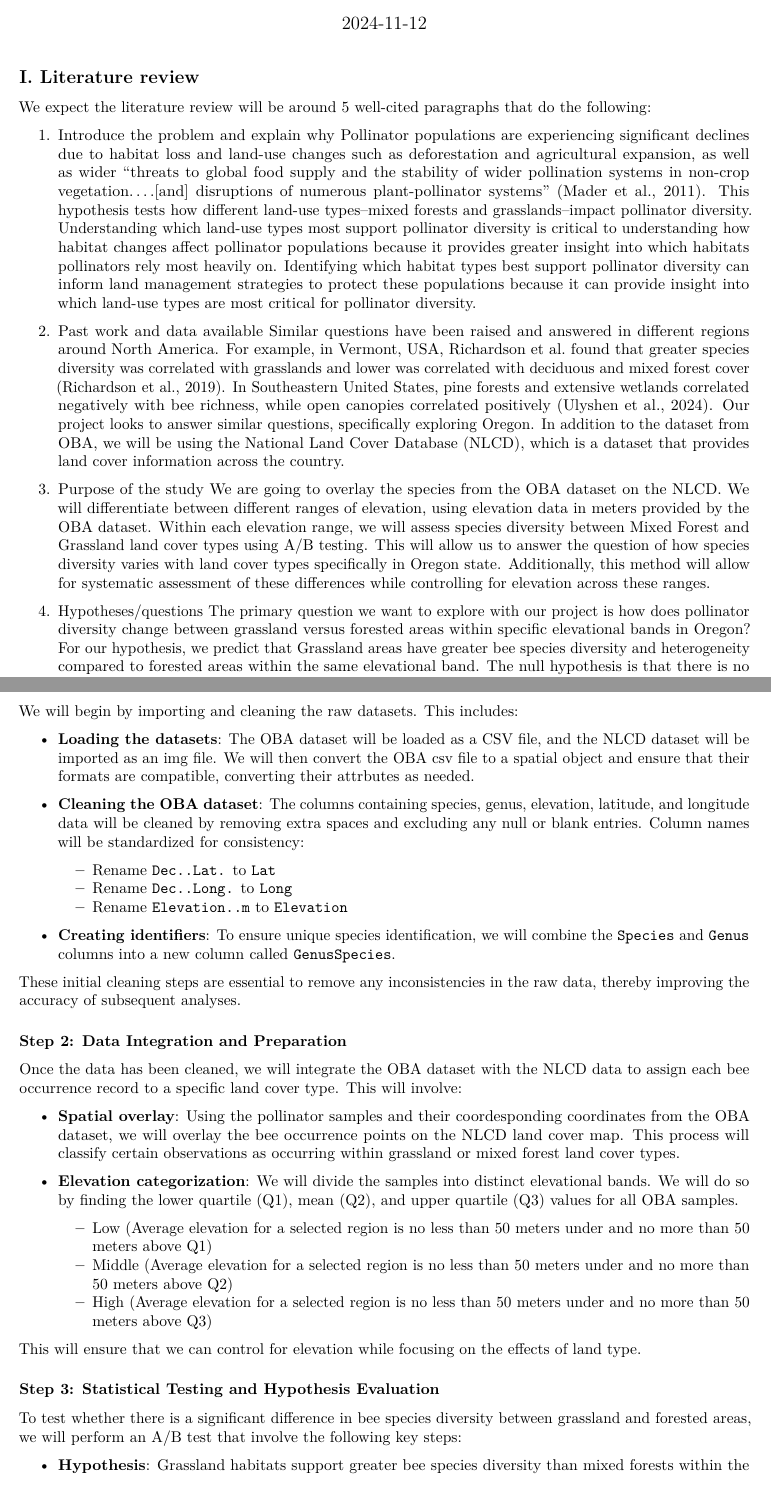
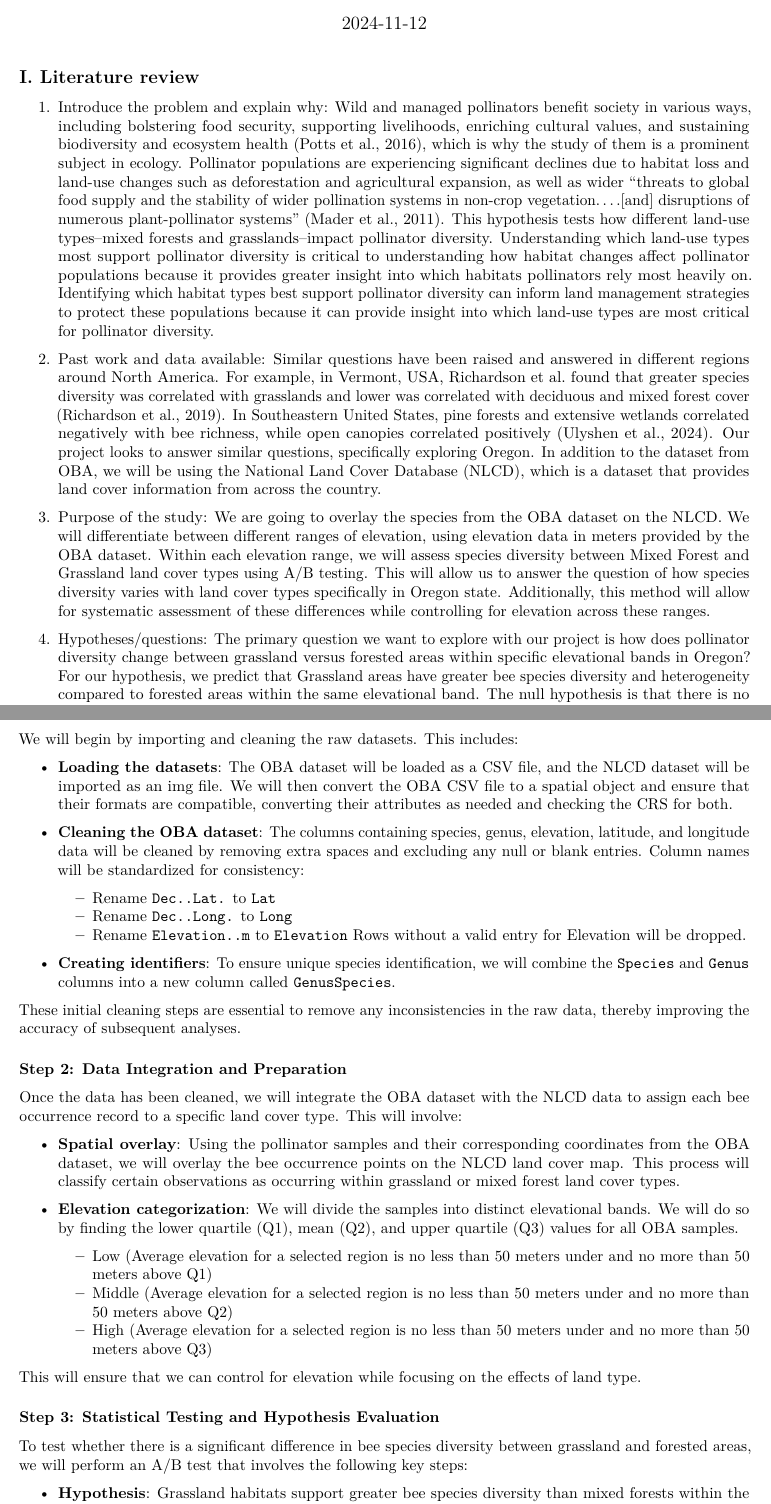
Before and after one commit to elizagb/OBA-Pollinator-Diversity, an R Markdown document (Write-Ups/ProjectTopic.Rmd): two parts of pages 1 and 3 of 4 before the commit and two parts of pages 1 and 3 of 5 after it, joined at a grey line, cut so that both start at the same text. Rendered offline with R 4.5, knitr and Pandoc, then LaTeX, with nearby package versions.

Commit message:
Final edits, added source to first paragraph, contributions

```diff
--- a/Write-Ups/ProjectTopic.Rmd
+++ b/Write-Ups/ProjectTopic.Rmd
@@ -7,18 +7,16 @@ output: pdf_document
 
 ## I. Literature review
 
-We expect the literature review will be around 5 well-cited paragraphs that do the following:
+1. Introduce the problem and explain why:
+  Wild and managed pollinators benefit society in various ways, including bolstering food security, supporting livelihoods, enriching cultural values, and sustaining biodiversity and ecosystem health (Potts et al., 2016), which is why the study of them is a prominent subject in ecology. Pollinator populations are experiencing significant declines due to habitat loss and land-use changes such as deforestation and agricultural expansion, as well as wider “threats to global food supply and the stability of wider pollination systems in non-crop vegetation....[and] disruptions of numerous plant-pollinator systems” (Mader et al., 2011). This hypothesis tests how different land-use types–mixed forests and grasslands–impact pollinator diversity. Understanding which land-use types most support pollinator diversity is critical to understanding how habitat changes affect pollinator populations because it provides greater insight into which habitats pollinators rely most heavily on. Identifying which habitat types best support pollinator diversity can inform land management strategies to protect these populations because it can provide insight into which land-use types are most critical for pollinator diversity.
 
-1. Introduce the problem and explain why
-  Pollinator populations are experiencing significant declines due to habitat loss and land-use changes such as deforestation and agricultural expansion, as well as wider “threats to global food supply and the stability of wider pollination systems in non-crop vegetation....[and] disruptions of numerous plant-pollinator systems” (Mader et al., 2011). This hypothesis tests how different land-use types–mixed forests and grasslands–impact pollinator diversity. Understanding which land-use types most support pollinator diversity is critical to understanding how habitat changes affect pollinator populations because it provides greater insight into which habitats pollinators rely most heavily on. Identifying which habitat types best support pollinator diversity can inform land management strategies to protect these populations because it can provide insight into which land-use types are most critical for pollinator diversity.
+2. Past work and data available:
+  Similar questions have been raised and answered in different regions around North America. For example, in Vermont, USA, Richardson et al. found that greater species diversity was correlated with grasslands and lower was correlated with deciduous and mixed forest cover (Richardson et al., 2019). In Southeastern United States, pine forests and extensive wetlands correlated negatively with bee richness, while open canopies correlated positively (Ulyshen et al., 2024). Our project looks to answer similar questions, specifically exploring Oregon. In addition to the dataset from OBA, we will be using the National Land Cover Database (NLCD), which is a dataset that provides land cover information from across the country.
 
-2. Past work and data available
-  Similar questions have been raised and answered in different regions around North America. For example, in Vermont, USA, Richardson et al. found that greater species diversity was correlated with grasslands and lower was correlated with deciduous and mixed forest cover (Richardson et al., 2019). In Southeastern United States, pine forests and extensive wetlands correlated negatively with bee richness, while open canopies correlated positively (Ulyshen et al., 2024). Our project looks to answer similar questions, specifically exploring Oregon. In addition to the dataset from OBA, we will be using the National Land Cover Database (NLCD), which is a dataset that provides land cover information across the country.
+3. Purpose of the study:
+  We are going to overlay the species from the OBA dataset on the NLCD. We will differentiate between different ranges of elevation, using elevation data in meters provided by the OBA dataset. Within each elevation range, we will assess species diversity between Mixed Forest and Grassland land cover types using A/B testing. This will allow us to answer the question of how species diversity varies with land cover types specifically in Oregon state. Additionally, this method will allow for systematic assessment of these differences while controlling for elevation across these ranges.
 
-3. Purpose of the study
- We are going to overlay the species from the OBA dataset on the NLCD. We will differentiate between different ranges of elevation, using elevation data in meters provided by the OBA dataset. Within each elevation range, we will assess species diversity between Mixed Forest and Grassland land cover types using A/B testing. This will allow us to answer the question of how species diversity varies with land cover types specifically in Oregon state. Additionally, this method will allow for systematic assessment of these differences while controlling for elevation across these ranges.
-
-4. Hypotheses/questions
+4. Hypotheses/questions:
   The primary question we want to explore with our project is how does pollinator diversity change between grassland versus forested areas within specific elevational bands in Oregon? For our hypothesis, we predict that Grassland areas have greater bee species diversity and heterogeneity compared to forested areas within the same elevational band. The null hypothesis is that there is no variation in pollinator species diversity between grassland and forested areas in Oregon. Additionally, we would like to explore the effects of elevation on bee species diversity by comparing the diversity between elevation ranges.
 
 ## II. Dataset identification
@@ -72,13 +70,13 @@ The goal of this study is to assess the impact of habitat type—specifically gr
 ### Step 1: Data Cleaning
 We will begin by importing and cleaning the raw datasets. This includes:
 
-- **Loading the datasets**: The OBA dataset will be loaded as a CSV file, and the NLCD dataset will be imported as an img file. We will then convert the OBA csv file to a spatial object and ensure that their formats are compatible, converting their attrbutes as needed.
-
+- **Loading the datasets**: The OBA dataset will be loaded as a CSV file, and the NLCD dataset will be imported as an img file. We will then convert the OBA CSV file to a spatial object and ensure that their formats are compatible, converting their attributes as needed and checking the CRS for both.
 
 - **Cleaning the OBA dataset**: The columns containing species, genus, elevation, latitude, and longitude data will be cleaned by removing extra spaces and excluding any null or blank entries. Column names will be standardized for consistency:
     - Rename `Dec..Lat.` to `Lat`
     - Rename `Dec..Long.` to `Long`
     - Rename `Elevation..m` to `Elevation`
+Rows without a valid entry for Elevation will be dropped.
 - **Creating identifiers**: To ensure unique species identification, we will combine the `Species` and `Genus` columns into a new column called `GenusSpecies`.
 
 These initial cleaning steps are essential to remove any inconsistencies in the raw data, thereby improving the accuracy of subsequent analyses.
@@ -86,7 +84,7 @@ These initial cleaning steps are essential to remove any inconsistencies in the
 ### Step 2: Data Integration and Preparation
 Once the data has been cleaned, we will integrate the OBA dataset with the NLCD data to assign each bee occurrence record to a specific land cover type. This will involve:
 
-- **Spatial overlay**: Using the pollinator samples and their coordesponding coordinates from the OBA dataset, we will overlay the bee occurrence points on the NLCD land cover map. This process will classify certain observations as occurring within grassland or mixed forest land cover types.
+- **Spatial overlay**: Using the pollinator samples and their corresponding coordinates from the OBA dataset, we will overlay the bee occurrence points on the NLCD land cover map. This process will classify certain observations as occurring within grassland or mixed forest land cover types.
 
 - **Elevation categorization**: We will divide the samples into distinct elevational bands. We will do so by finding the lower quartile (Q1), mean (Q2), and upper quartile (Q3) values for all OBA samples.
     - Low (Average elevation for a selected region is no less than 50 meters under and no more than 50 meters above Q1)
@@ -96,7 +94,7 @@ Once the data has been cleaned, we will integrate the OBA dataset with the NLCD
 This will ensure that we can control for elevation while focusing on the effects of land type.
 
 ### Step 3: Statistical Testing and Hypothesis Evaluation
-To test whether there is a significant difference in bee species diversity between grassland and forested areas, we will perform an A/B test that involve the following key steps:
+To test whether there is a significant difference in bee species diversity between grassland and forested areas, we will perform an A/B test that involves the following key steps:
 
 - **Hypothesis**: Grassland habitats support greater bee species diversity than mixed forests within the same elevational band. - **Null Hypothesis:** Assumes no difference in diversity between grassland and mixed forest habitat types.
 
```
Also changed, not shown: Write-Ups/ProjectTopic.Rmd (8 more changed lines).
